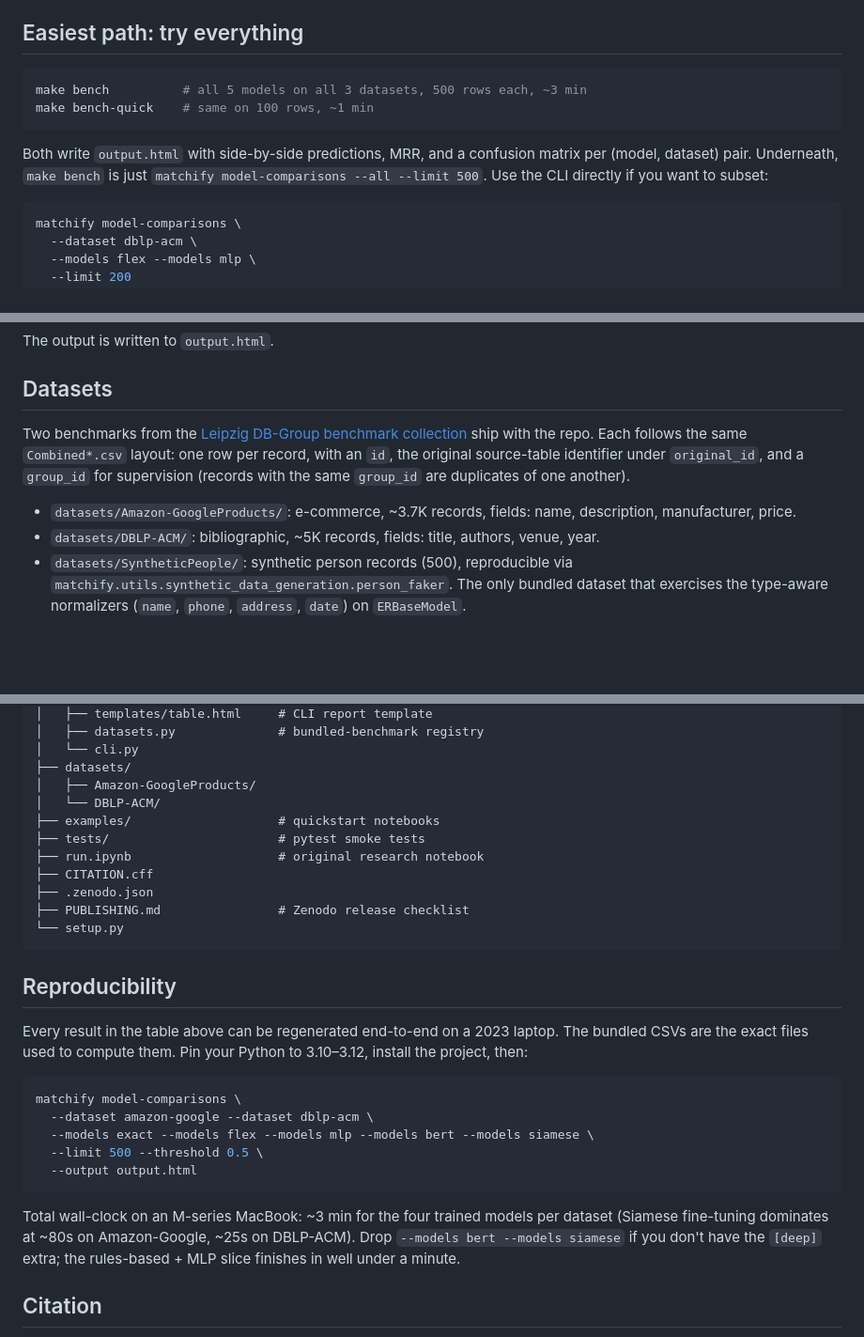
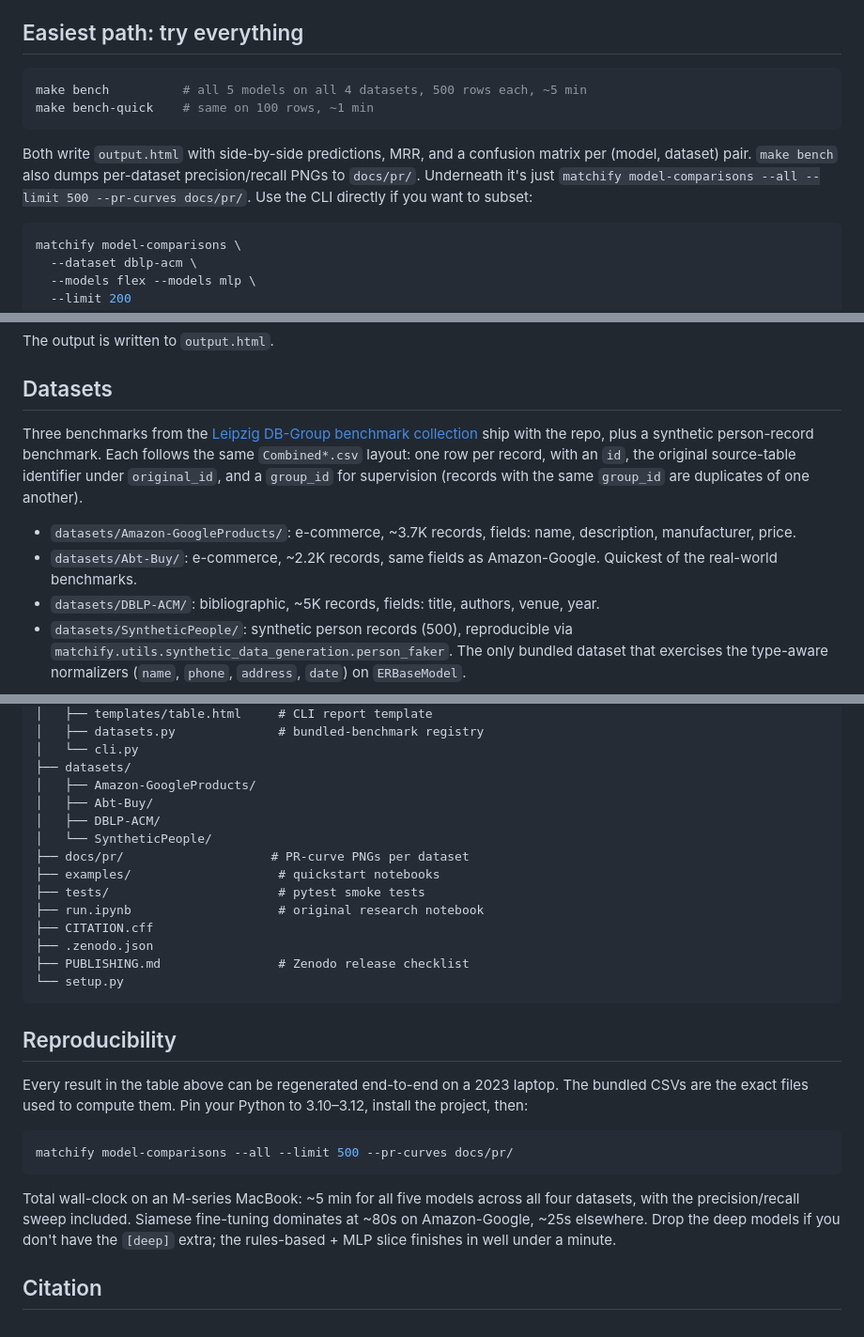
Before and after one commit to johnnysaldana/matchify, a Markdown page: README.md, 3 parts joined by grey strips. Shown: that part at 94% size. Drawn GitHub-style; blank space fills up the shorter version.

````diff
--- a/README.md
+++ b/README.md
@@ -145,14 +197,15 @@ to 3.12 if you hit a `gensim` install error.
 ## Easiest path: try everything
 
 ```bash
-make bench          # all 5 models on all 3 datasets, 500 rows each, ~3 min
+make bench          # all 5 models on all 4 datasets, 500 rows each, ~5 min
 make bench-quick    # same on 100 rows, ~1 min
 ```
 
 Both write `output.html` with side-by-side predictions, MRR, and a
-confusion matrix per (model, dataset) pair. Underneath, `make bench` is
-just `matchify model-comparisons --all --limit 500`. Use the CLI
-directly if you want to subset:
+confusion matrix per (model, dataset) pair. `make bench` also dumps
+per-dataset precision/recall PNGs to `docs/pr/`. Underneath it's just
+`matchify model-comparisons --all --limit 500 --pr-curves docs/pr/`.
+Use the CLI directly if you want to subset:
 
 ```bash
 matchify model-comparisons \
@@ -209,15 +262,18 @@ The output is written to `output.html`.
 
 ## Datasets
 
-Two benchmarks from the [Leipzig DB-Group benchmark
+Three benchmarks from the [Leipzig DB-Group benchmark
 collection](https://dbs.uni-leipzig.de/research/projects/object_matching/benchmark_datasets_for_entity_resolution)
-ship with the repo. Each follows the same `Combined*.csv` layout: one row
-per record, with an `id`, the original source-table identifier under
-`original_id`, and a `group_id` for supervision (records with the same
-`group_id` are duplicates of one another).
+ship with the repo, plus a synthetic person-record benchmark. Each follows
+the same `Combined*.csv` layout: one row per record, with an `id`, the
+original source-table identifier under `original_id`, and a `group_id`
+for supervision (records with the same `group_id` are duplicates of one
+another).
 
 - `datasets/Amazon-GoogleProducts/`: e-commerce, ~3.7K records, fields:
   name, description, manufacturer, price.
+- `datasets/Abt-Buy/`: e-commerce, ~2.2K records, same fields as
+  Amazon-Google. Quickest of the real-world benchmarks.
 - `datasets/DBLP-ACM/`: bibliographic, ~5K records, fields: title,
   authors, venue, year.
 - `datasets/SyntheticPeople/`: synthetic person records (500),
@@ -248,7 +304,10 @@ matchify/
 │   └── cli.py
 ├── datasets/
 │   ├── Amazon-GoogleProducts/
-│   └── DBLP-ACM/
+│   ├── Abt-Buy/
+│   ├── DBLP-ACM/
+│   └── SyntheticPeople/
+├── docs/pr/                    # PR-curve PNGs per dataset
 ├── examples/                    # quickstart notebooks
 ├── tests/                       # pytest smoke tests
 ├── run.ipynb                    # original research notebook
@@ -265,18 +324,14 @@ laptop. The bundled CSVs are the exact files used to compute them. Pin
 your Python to 3.10–3.12, install the project, then:
 
 ```bash
-matchify model-comparisons \
-  --dataset amazon-google --dataset dblp-acm \
-  --models exact --models flex --models mlp --models bert --models siamese \
-  --limit 500 --threshold 0.5 \
-  --output output.html
+matchify model-comparisons --all --limit 500 --pr-curves docs/pr/
 ```
 
-Total wall-clock on an M-series MacBook: ~3 min for the four trained
-models per dataset (Siamese fine-tuning dominates at ~80s on
-Amazon-Google, ~25s on DBLP-ACM). Drop `--models bert --models siamese`
-if you don't have the `[deep]` extra; the rules-based + MLP slice
-finishes in well under a minute.
+Total wall-clock on an M-series MacBook: ~5 min for all five models
+across all four datasets, with the precision/recall sweep included.
+Siamese fine-tuning dominates at ~80s on Amazon-Google, ~25s elsewhere.
+Drop the deep models if you don't have the `[deep]` extra; the
+rules-based + MLP slice finishes in well under a minute.
 
 ## Citation
 
````
Also changed, not shown: other parts of README.md (+69 -17 lines), docs/pr/pr_abt-buy.png (added), docs/pr/pr_amazon-google.png (added), docs/pr/pr_dblp-acm.png (added), docs/pr/pr_synthetic-people.png (added), 3 other files.
